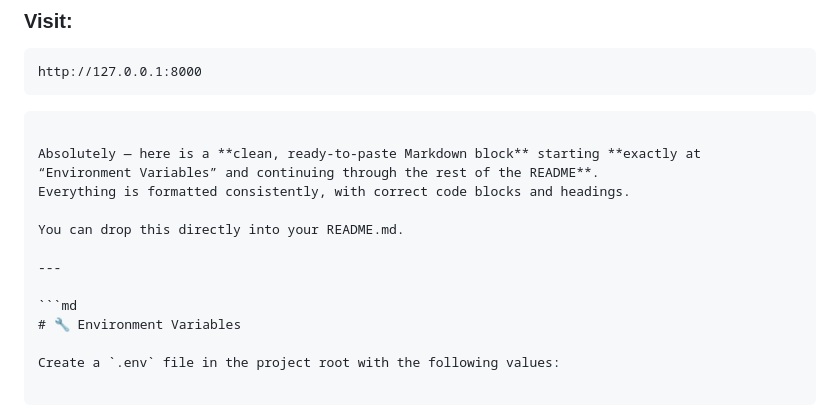
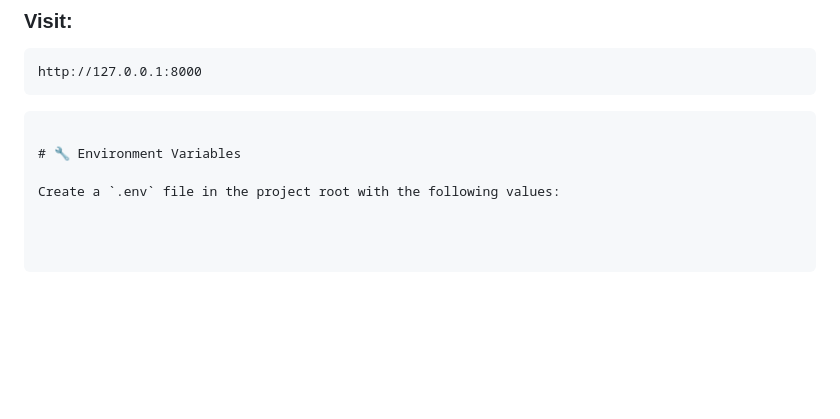
Before and after one commit to cheald10/coop_project, a Markdown page: Readme.md, the part around the change. Rendered like a GitHub page; blank space fills up the shorter version.

Commit message:
Clean up README and format environment variables section
Removed unnecessary text and provided a clean Markdown block for environment variables.

````diff
--- a/Readme.md
+++ b/Readme.md
@@ -109,17 +109,11 @@ http://127.0.0.1:8000
 ```
 ```
 
-Absolutely — here is a **clean, ready‑to‑paste Markdown block** starting **exactly at “Environment Variables” and continuing through the rest of the README**.
-Everything is formatted consistently, with correct code blocks and headings.
-
-You can drop this directly into your README.md.
-
----
-
-```md
 # 🔧 Environment Variables
 
 Create a `.env` file in the project root with the following values:
+
+
 
 ```
 SECRET_KEY=your_django_secret_key
````
